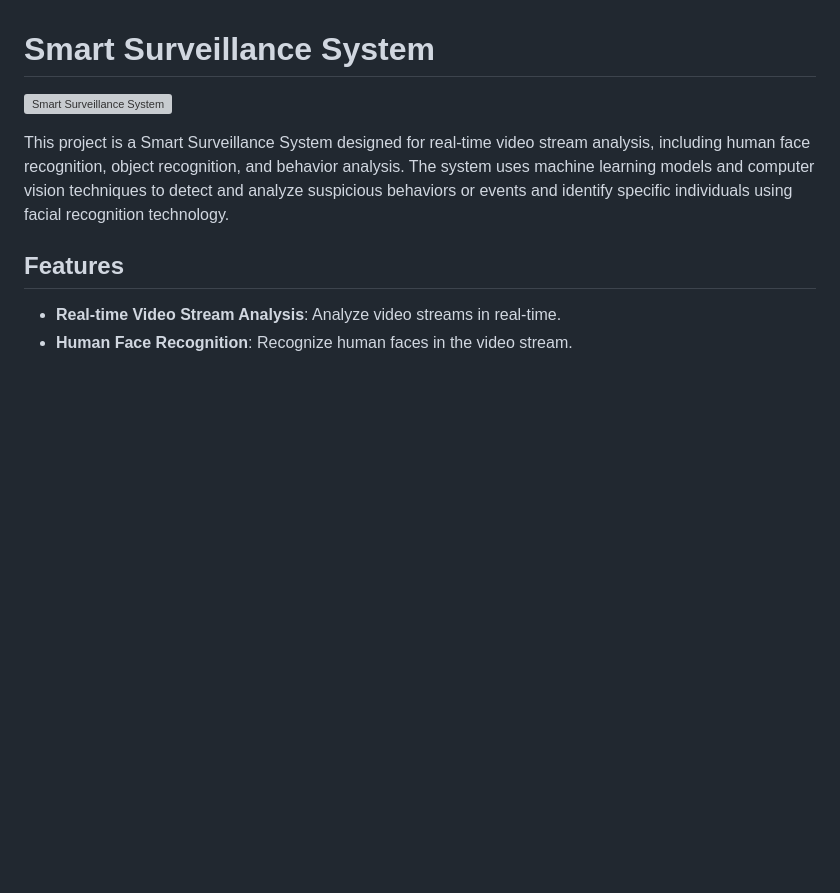
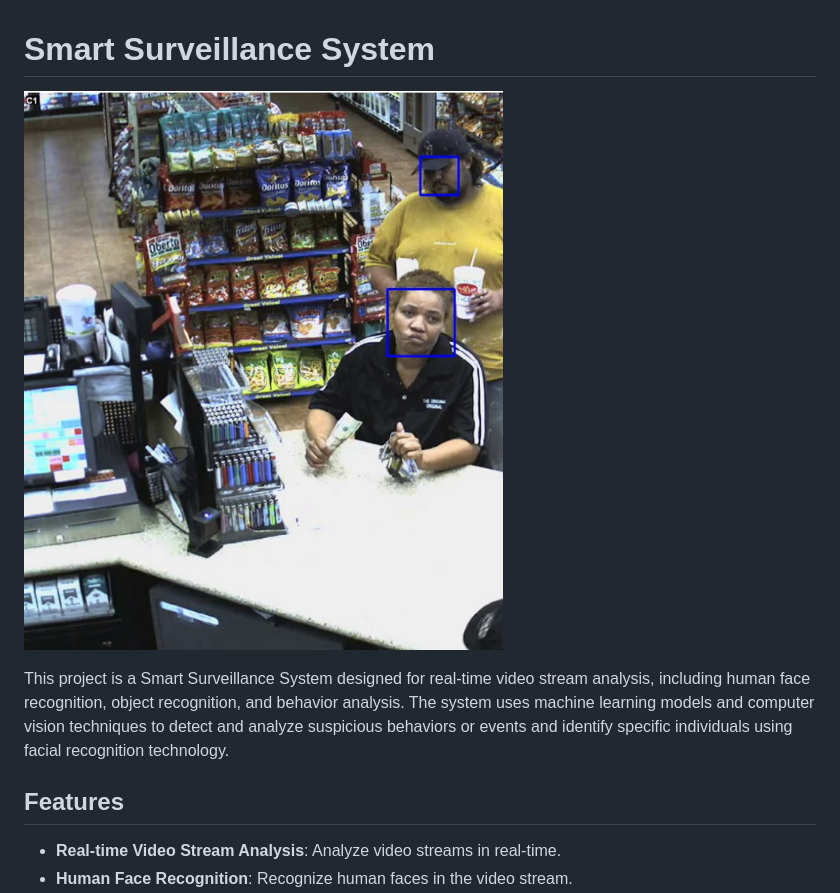
Before and after one commit to Fuatorium/Python-Projects-for-Interviews, a Markdown page: Smart Surveillance System/README.md, the part around the change. Drawn GitHub-style; blank space fills up the shorter version; grey boxes are pictures that could not be loaded.

```diff
--- a/Smart Surveillance System/README.md
+++ b/Smart Surveillance System/README.md
@@ -1,6 +1,7 @@
 # Smart Surveillance System
 
-![Smart Surveillance System](https://github.com/Fuatorium/Python-Projects-for-Interviews/blob/main/ChatBot/footage.png)
+![Smart Surveillance System](https://github.com/Fuatorium/Python-Projects-for-Interviews/blob/main/Smart%20Surveillance%20System/footage.png)
+
 
 This project is a Smart Surveillance System designed for real-time video stream analysis, including human face recognition, object recognition, and behavior analysis. The system uses machine learning models and computer vision techniques to detect and analyze suspicious behaviors or events and identify specific individuals using facial recognition technology.
 
```
